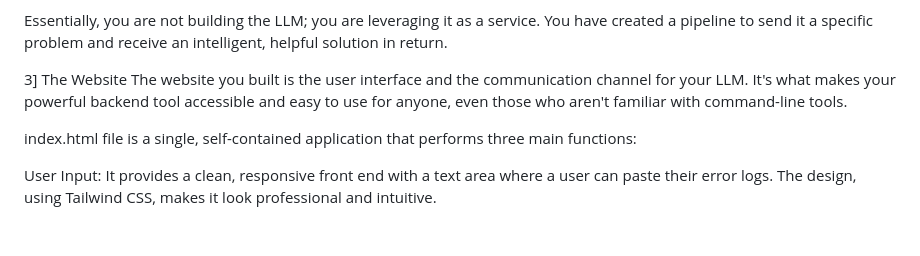
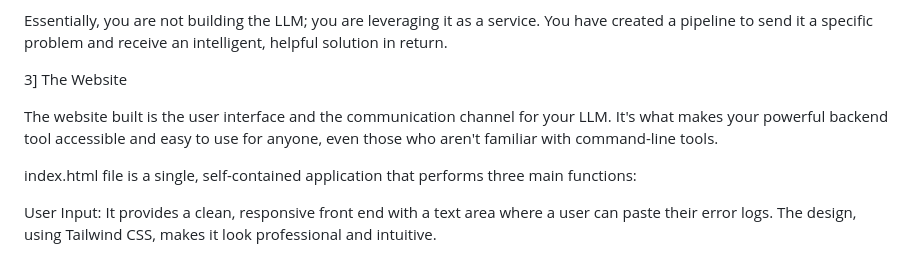
Before and after one commit to PowerRangers10/VLSI-AI-Project-From-Wire-Length-Predictor-Model-to-Public-Web-App, a Markdown page: README.md, the part around the change. GitHub-like rendering; blank space fills up the shorter version.

```diff
--- a/README.md
+++ b/README.md
@@ -83,7 +83,8 @@ Synthesize a Response: It then uses this understanding to formulate a clear, sim
 Essentially, you are not building the LLM; you are leveraging it as a service. You have created a pipeline to send it a specific problem and receive an intelligent, helpful solution in return.
 
 3] The Website
-The website you built is the user interface and the communication channel for your LLM. It's what makes your powerful backend tool accessible and easy to use for anyone, even those who aren't familiar with command-line tools.
+
+The website built is the user interface and the communication channel for your LLM. It's what makes your powerful backend tool accessible and easy to use for anyone, even those who aren't familiar with command-line tools.
 
 index.html file is a single, self-contained application that performs three main functions:
 
```
